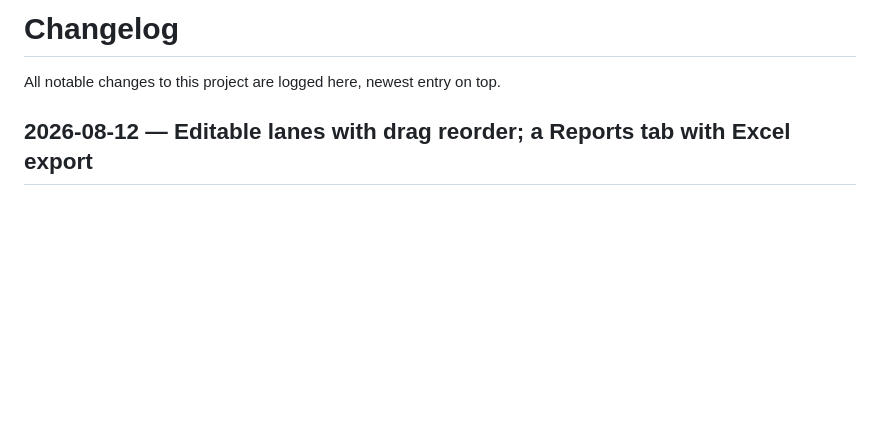
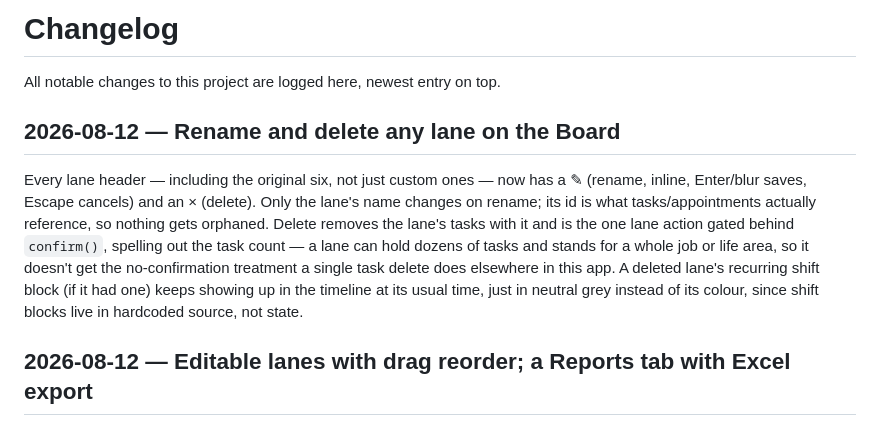
Before and after one commit to hernandezdavidf/prodash, a Markdown page: CHANGELOG.md, the part around the change. Rendered like a GitHub page; blank space fills up the shorter version.

Commit message:
Document lane rename/delete in the changelog and usage guide
Co-Authored-By: Claude Sonnet 5 <noreply@anthropic.com>

```diff
--- a/CHANGELOG.md
+++ b/CHANGELOG.md
@@ -1,6 +1,20 @@
 # Changelog
 
 All notable changes to this project are logged here, newest entry on top.
+
+## 2026-08-12 — Rename and delete any lane on the Board
+
+Every lane header — including the original six, not just custom ones — now
+has a ✎ (rename, inline, Enter/blur saves, Escape cancels) and an × (delete).
+Only the lane's name changes on rename; its id is what tasks/appointments
+actually reference, so nothing gets orphaned. Delete removes the lane's tasks
+with it and is the one lane action gated behind `confirm()`, spelling out the
+task count — a lane can hold dozens of tasks and stands for a whole job or
+life area, so it doesn't get the no-confirmation treatment a single task
+delete does elsewhere in this app. A deleted lane's recurring shift block (if
+it had one) keeps showing up in the timeline at its usual time, just in
+neutral grey instead of its colour, since shift blocks live in hardcoded
+source, not state.
 
 ## 2026-08-12 — Editable lanes with drag reorder; a Reports tab with Excel export
 
```
Also changed, not shown: workflows/prodash-usage.md (+17 -0 lines).
